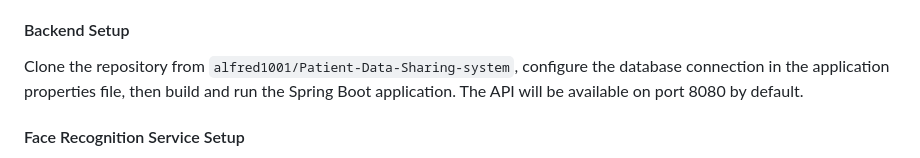
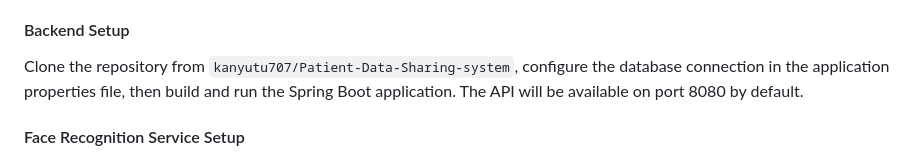
Before and after one commit to kanyutu707/Patient-Data-Sharing-system, a Markdown page: README.md, the part around the change. GitHub-like rendering.

Commit message:
Update repository reference in README.md

```diff
--- a/README.md
+++ b/README.md
@@ -206,7 +206,7 @@ Ensure the following are installed before setting up the project:
 
 #### Backend Setup
 
-Clone the repository from `alfred1001/Patient-Data-Sharing-system`, configure the database connection in the application properties file, then build and run the Spring Boot application. The API will be available on port 8080 by default.
+Clone the repository from `kanyutu707/Patient-Data-Sharing-system`, configure the database connection in the application properties file, then build and run the Spring Boot application. The API will be available on port 8080 by default.
 
 #### Face Recognition Service Setup
 
```
